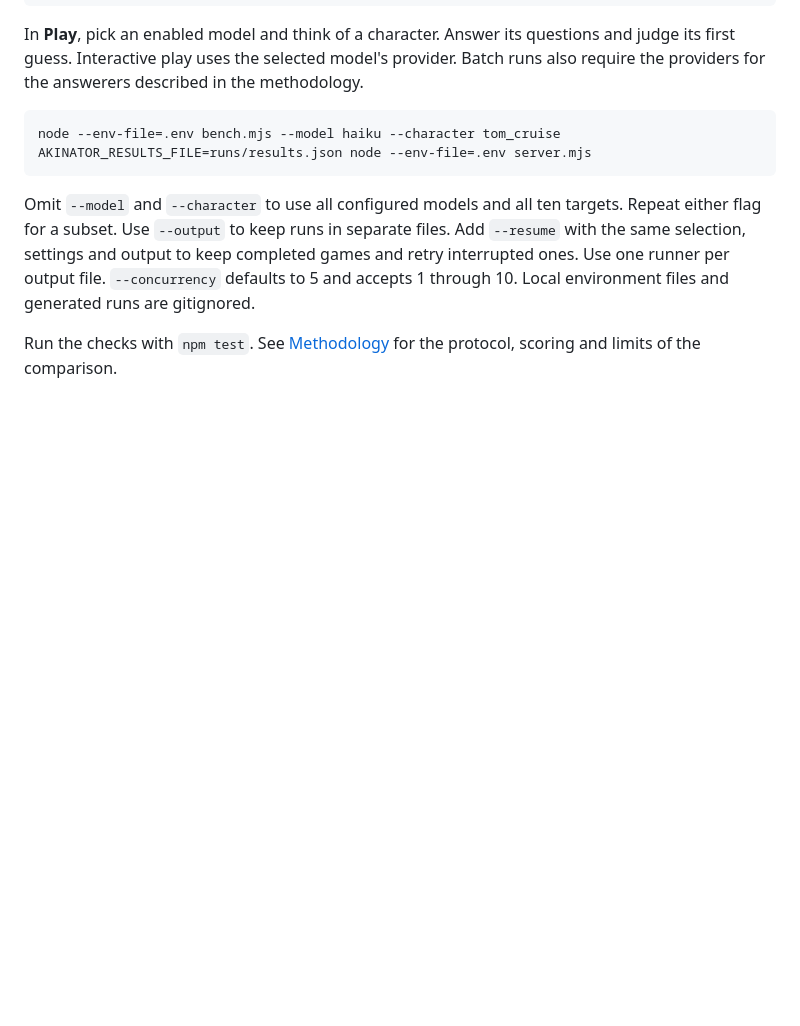
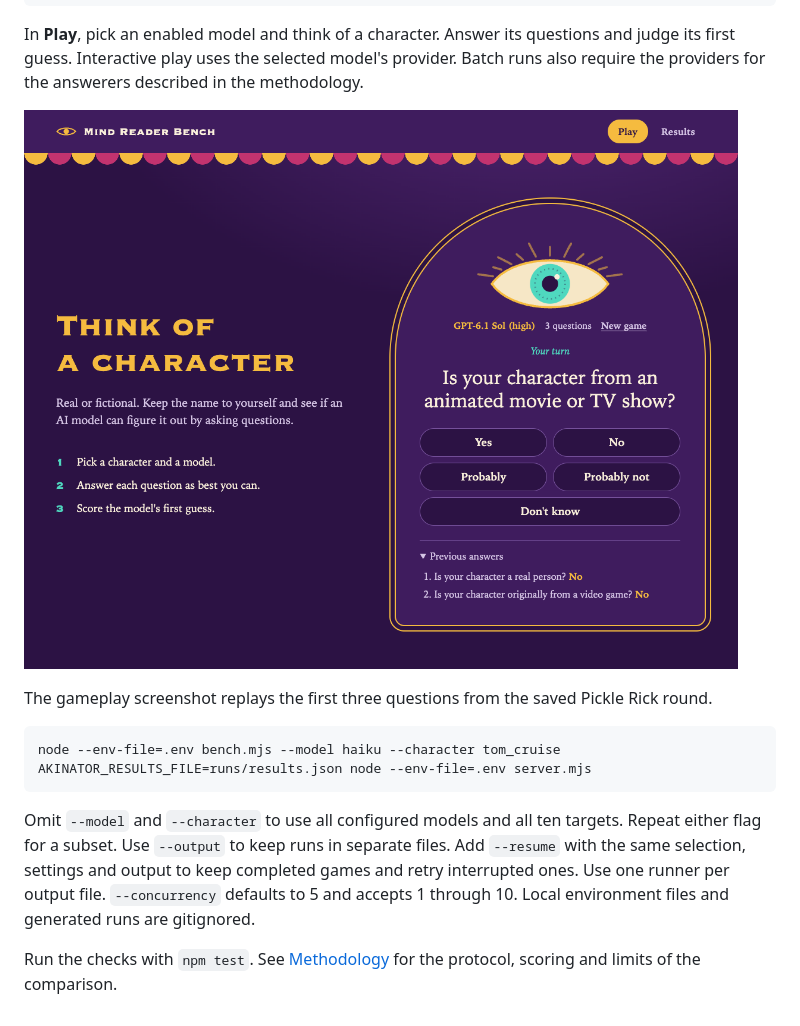
Before and after one commit to Singulate-AI/akinator-bench, a Markdown page: README.md, the part around one of its changes. Drawn GitHub-style; pictures changed too: docs/screenshots/gameplay.png (added); blank space fills up the shorter version.

Commit message:
Show benchmark results and gameplay in README

````diff
--- a/README.md
+++ b/README.md
@@ -46,6 +48,10 @@ In **Play**, pick an enabled model and think of a character. Answer its question
 first guess. Interactive play uses the selected model's provider. Batch runs also require the
 providers for the answerers described in the methodology.
 
+![A question, five answer choices, and two previous answers during a recorded round](docs/screenshots/gameplay.png)
+
+The gameplay screenshot replays the first three questions from the saved Pickle Rick round.
+
 ```sh
 node --env-file=.env bench.mjs --model haiku --character tom_cruise
 AKINATOR_RESULTS_FILE=runs/results.json node --env-file=.env server.mjs
````
Also changed, not shown: other parts of README.md (+2 -0 lines), docs/screenshots/leaderboard.png (added).
